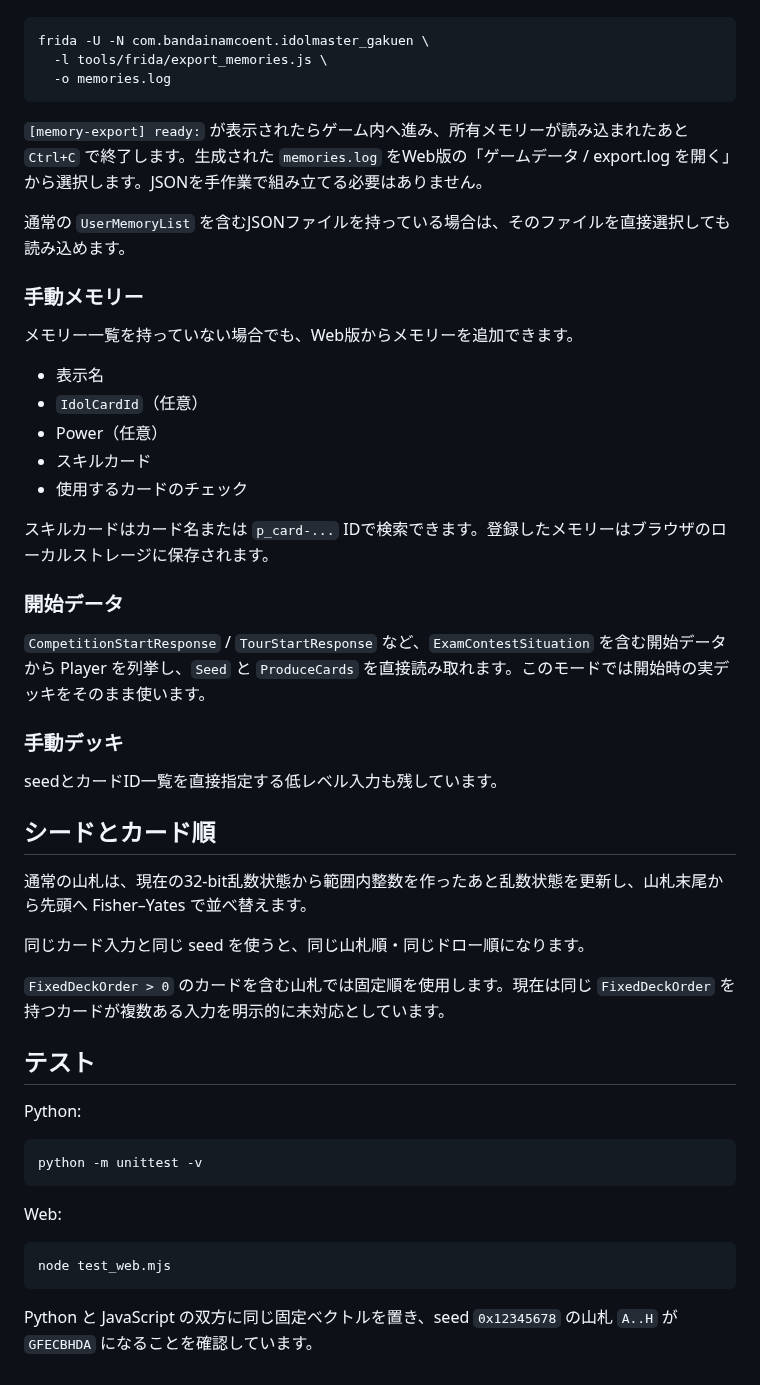
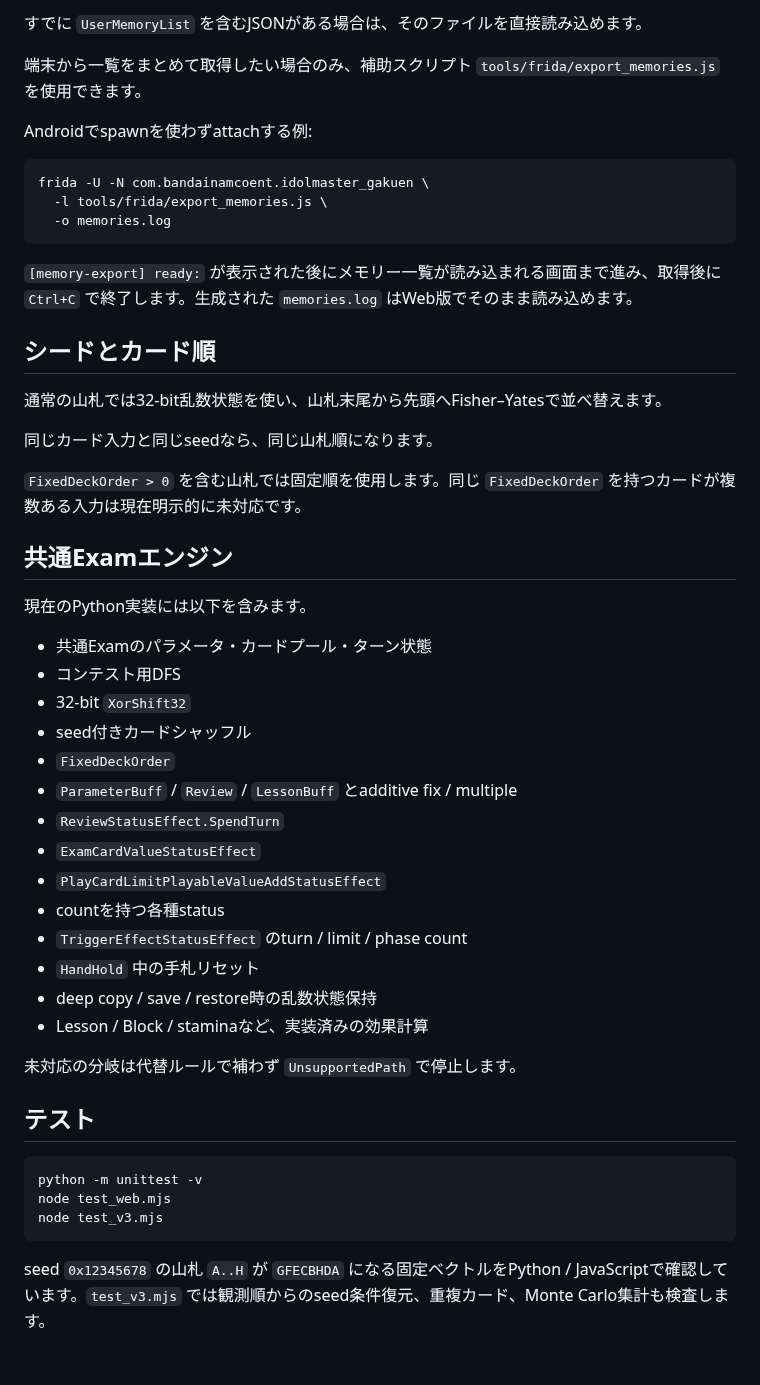
Before and after one commit to atuy1219/gakumas-sim, a Markdown page: README.md, the part around one of its changes. Rendered like a GitHub page.

````diff
--- a/README.md
+++ b/README.md
@@ -49,3 +63,8 @@ Androidで `-f` のspawnがタイムアウトする場合は、ゲームを起
+すでに `UserMemoryList` を含むJSONがある場合は、そのファイルを直接読み込めます。
+
+端末から一覧をまとめて取得したい場合のみ、補助スクリプト `tools/frida/export_memories.js` を使用できます。
+
+Androidでspawnを使わずattachする例:
 
 ```bash
 frida -U -N com.bandainamcoent.idolmaster_gakuen \
@@ -53,50 +72,43 @@ frida -U -N com.bandainamcoent.idolmaster_gakuen \
   -o memories.log
 ```
 
-`[memory-export] ready:` が表示されたらゲーム内へ進み、所有メモリーが読み込まれたあと `Ctrl+C` で終了します。生成された `memories.log` をWeb版の「ゲームデータ / export.log を開く」から選択します。JSONを手作業で組み立てる必要はありません。
-
-通常の `UserMemoryList` を含むJSONファイルを持っている場合は、そのファイルを直接選択しても読み込めます。
-
-### 手動メモリー
-
-メモリー一覧を持っていない場合でも、Web版からメモリーを追加できます。
-
-- 表示名
-- `IdolCardId`（任意）
-- Power（任意）
-- スキルカード
-- 使用するカードのチェック
-
-スキルカードはカード名または `p_card-...` IDで検索できます。登録したメモリーはブラウザのローカルストレージに保存されます。
-
-### 開始データ
-
-`CompetitionStartResponse` / `TourStartResponse` など、`ExamContestSituation` を含む開始データから Player を列挙し、`Seed` と `ProduceCards` を直接読み取れます。このモードでは開始時の実デッキをそのまま使います。
-
-### 手動デッキ
-
-seedとカードID一覧を直接指定する低レベル入力も残しています。
+`[memory-export] ready:` が表示された後にメモリー一覧が読み込まれる画面まで進み、取得後に `Ctrl+C` で終了します。生成された `memories.log` はWeb版でそのまま読み込めます。
 
 ## シードとカード順
 
-通常の山札は、現在の32-bit乱数状態から範囲内整数を作ったあと乱数状態を更新し、山札末尾から先頭へ Fisher–Yates で並べ替えます。
+通常の山札では32-bit乱数状態を使い、山札末尾から先頭へFisher–Yatesで並べ替えます。
 
-同じカード入力と同じ seed を使うと、同じ山札順・同じドロー順になります。
+同じカード入力と同じseedなら、同じ山札順になります。
 
-`FixedDeckOrder > 0` のカードを含む山札では固定順を使用します。現在は同じ `FixedDeckOrder` を持つカードが複数ある入力を明示的に未対応としています。
+`FixedDeckOrder > 0` を含む山札では固定順を使用します。同じ `FixedDeckOrder` を持つカードが複数ある入力は現在明示的に未対応です。
+
+## 共通Examエンジン
+
+現在のPython実装には以下を含みます。
+
+- 共通Examのパラメータ・カードプール・ターン状態
+- コンテスト用DFS
+- 32-bit `XorShift32`
+- seed付きカードシャッフル
+- `FixedDeckOrder`
+- `ParameterBuff` / `Review` / `LessonBuff` とadditive fix / multiple
+- `ReviewStatusEffect.SpendTurn`
+- `ExamCardValueStatusEffect`
+- `PlayCardLimitPlayableValueAddStatusEffect`
+- countを持つ各種status
+- `TriggerEffectStatusEffect` のturn / limit / phase count
+- `HandHold` 中の手札リセット
+- deep copy / save / restore時の乱数状態保持
+- Lesson / Block / staminaなど、実装済みの効果計算
+
+未対応の分岐は代替ルールで補わず `UnsupportedPath` で停止します。
 
 ## テスト
 
-Python:
-
 ```bash
 python -m unittest -v
+node test_web.mjs
+node test_v3.mjs
 ```
 
-Web:
-
-```bash
-node test_web.mjs
-```
-
-Python と JavaScript の双方に同じ固定ベクトルを置き、seed `0x12345678` の山札 `A..H` が `GFECBHDA` になることを確認しています。
+seed `0x12345678` の山札 `A..H` が `GFECBHDA` になる固定ベクトルをPython / JavaScriptで確認しています。`test_v3.mjs` では観測順からのseed条件復元、重複カード、Monte Carlo集計も検査します。
````
Also changed, not shown: other parts of README.md (+46 -32 lines).
